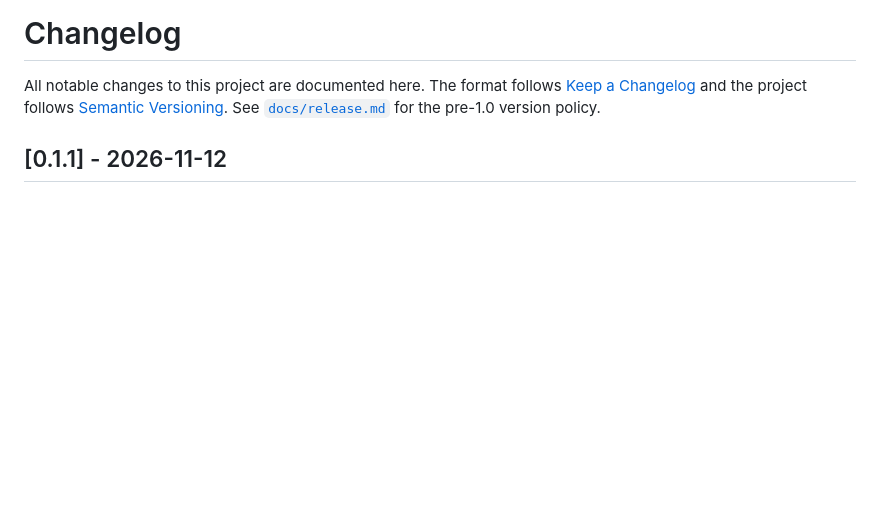
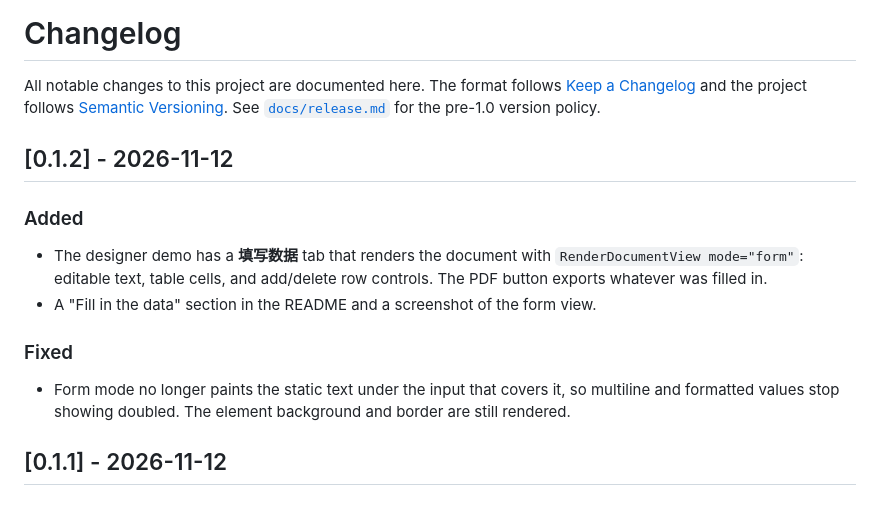
Before and after one commit to Goooooooooooooo/layoutpdf, a Markdown page: CHANGELOG.md, the part around the change. Rendered like a GitHub page; blank space fills up the shorter version.

```diff
--- a/CHANGELOG.md
+++ b/CHANGELOG.md
@@ -4,6 +4,21 @@ All notable changes to this project are documented here. The format follows
 [Keep a Changelog](https://keepachangelog.com/en/1.1.0/) and the project follows
 [Semantic Versioning](https://semver.org/). See [`docs/release.md`](./docs/release.md)
 for the pre-1.0 version policy.
+
+## [0.1.2] - 2026-11-12
+
+### Added
+
+- The designer demo has a **填写数据** tab that renders the document with
+  `RenderDocumentView mode="form"`: editable text, table cells, and add/delete
+  row controls. The PDF button exports whatever was filled in.
+- A "Fill in the data" section in the README and a screenshot of the form view.
+
+### Fixed
+
+- Form mode no longer paints the static text under the input that covers it, so
+  multiline and formatted values stop showing doubled. The element background
+  and border are still rendered.
 
 ## [0.1.1] - 2026-11-12
 
```
Also changed, not shown: README.md (+38 -4 lines), docs/release.md (+3 -3 lines), docs/images/designer.png, docs/images/invoice-form.png (added), 8 other files.
